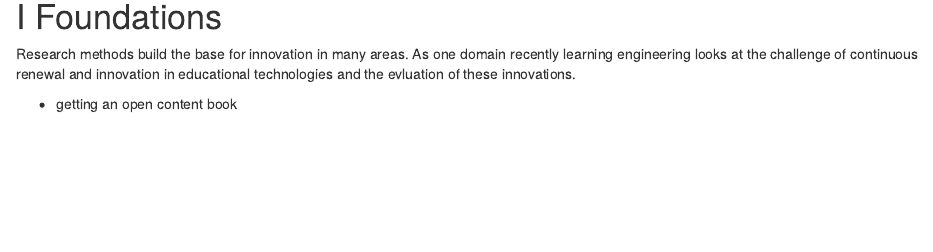
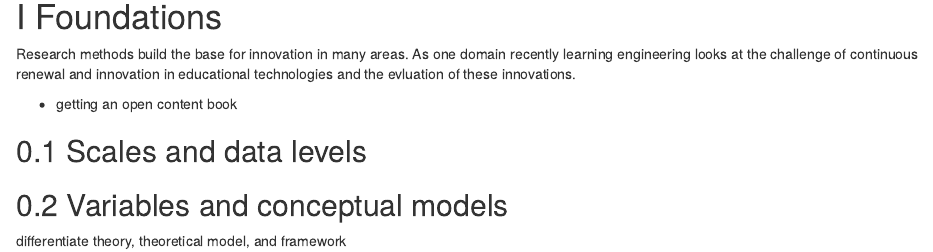
Before and after one commit to marcuspecht/RM4LE, an R Markdown document (chapters/01-foundations/00-index.Rmd): the page in a window 1100 px wide, from its top. Rendered offline with R 4.5, knitr and Pandoc, with nearby package versions; drawn as R Markdown's standard HTML page in place of the format the file asks for.

Commit message:
updating structure

```diff
--- a/chapters/01-foundations/00-index.Rmd
+++ b/chapters/01-foundations/00-index.Rmd
@@ -3,3 +3,9 @@
 Research methods build the base for innovation in many areas. As one domain recently learning engineering looks at the challenge of continuous renewal and innovation in educational technologies and the evluation of these innovations.
 
 - getting an open content book
+
+## Scales and data levels
+
+## Variables and conceptual models
+
+differentiate theory, theoretical model, and framework
```
Also changed, not shown: chapters/00-planning/00-index.rmd (renamed from chapters/00-overview/00-index.rmd, +2 -1 lines), chapters/00-planning/01-why.rmd (renamed from chapters/00-overview/01-why.rmd), chapters/00-planning/02-who.rmd (renamed from chapters/00-overview/02-who.rmd).
